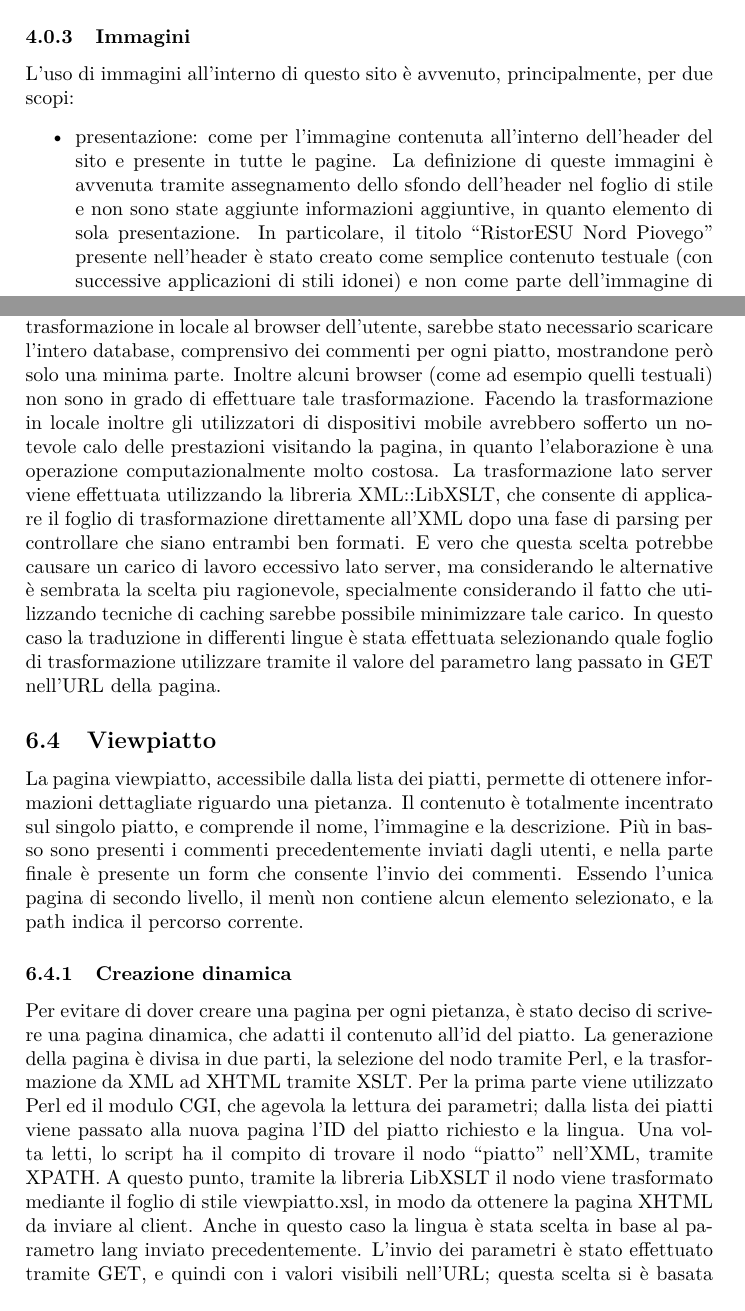
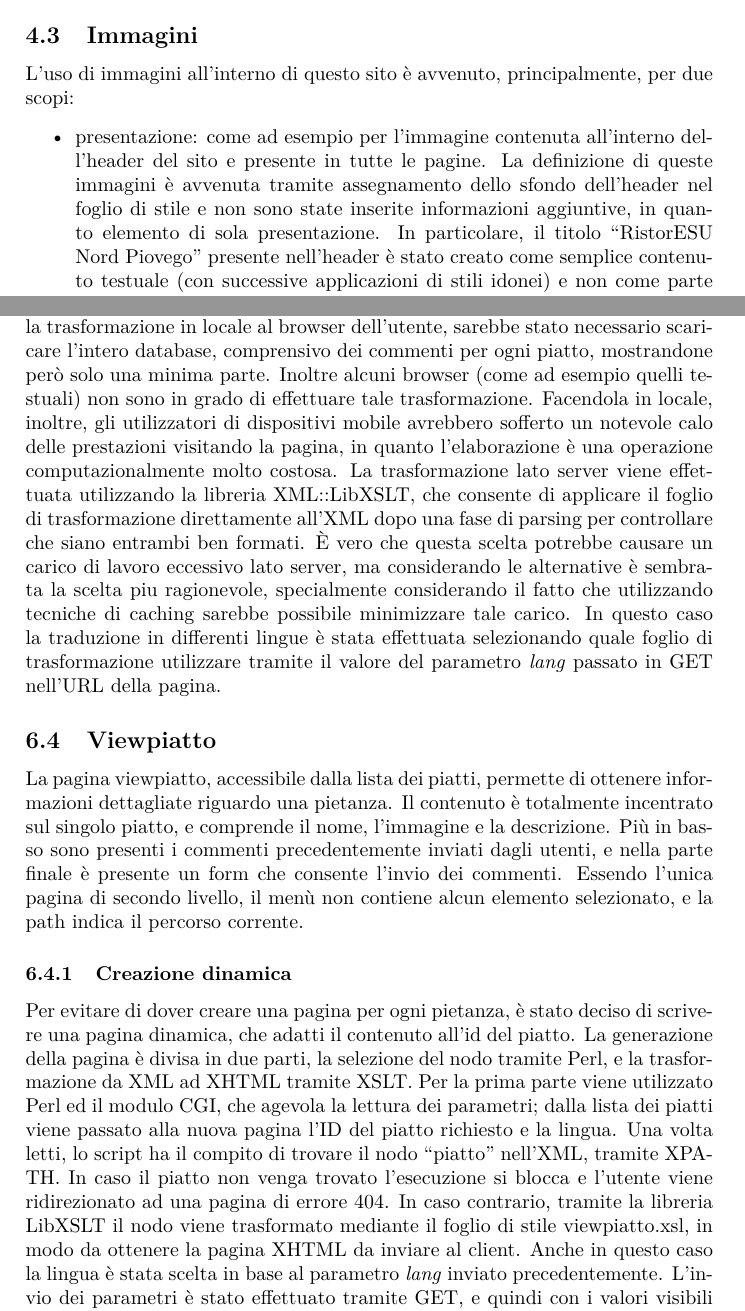
Before and after one commit to MicheleMas/mensa-piovego-tecweb, a LaTeX paper (Relazione/Relazione.tex): two parts of pages 8 and 15 of 18 before the commit and two parts of pages 8 and 15 of 19 after it, joined at a grey line, cut so that both start at the same text. The pictures show the PDF file Relazione/Relazione.pdf that the author committed with the source.

Commit message:
Effettuate modifiche e correzioni alla Relazione

```diff
--- a/Relazione/Relazione.tex
+++ b/Relazione/Relazione.tex
@@ -231,43 +231,44 @@ Per l'analisi in caso di daltonismo ci siamo affidati al sito \textit{http://vis
 \label{colors}
 \end{figure}
 
-\subsubsection{Testo}
+\subsection{Testo}
 
 Il testo viene presentato con un font di dimensione sufficiente ad una facile lettura, anche per persone ipovedenti. Oltre a questo la dimensione del carattere è stata impostata tramite ``em'', in modo da adattare il testo in funzione delle caratteristiche preferite dall'utente.
 La struttura dei paragrafi ha seguito una divisione in sezioni in modo da favorire la semplicità di lettura. In particolare in \textit{prices.html} / \textit{prices\_en.html}, poichè la quantità dei contenuti è molto elevata, il testo è stato diviso in varie sezioni raggiungibili direttamente da link posti ad inizio pagina; inoltre sono stati inseriti molti elenchi puntati, in modo tale da offrire una struttura più schematica alle informazioni presentate, aumentandone l'usabilità.
 
-\subsubsection{Immagini}
+\subsection{Immagini}
 
 L’uso di immagini all’interno di questo sito è avvenuto, principalmente, per due scopi:
 \begin{itemize}
- \item presentazione: come per l’immagine contenuta all’interno dell’header del sito e presente in tutte le pagine. La definizione di queste immagini è avvenuta tramite assegnamento dello sfondo dell’header nel foglio di stile e non sono state aggiunte informazioni aggiuntive, in quanto elemento di sola presentazione. In particolare, il titolo ``RistorESU Nord Piovego'' presente nell’header è stato creato come semplice contenuto testuale (con successive applicazioni di stili idonei) e non come parte dell’immagine di sfondo per evitare problemi durante la fase di resize del browser o nella visualizzazione a risoluzioni diverse;
+ \item presentazione: come ad esempio per l’immagine contenuta all’interno dell’header del sito e presente in tutte le pagine. La definizione di queste immagini è avvenuta tramite assegnamento dello sfondo dell’header nel foglio di stile e non sono state inserite informazioni aggiuntive, in quanto elemento di sola presentazione. In particolare, il titolo ``RistorESU Nord Piovego'' presente nell’header è stato creato come semplice contenuto testuale (con successive applicazioni di stili idonei) e non come parte dell’immagine di sfondo per evitare problemi durante la fase di resize del browser o nella visualizzazione a risoluzioni diverse;
  \item contenuto: le altre immagini presenti nel sito, quali le anteprime dei piatti o le foto illustrative dell’interno della mensa, sono state definite tramite tag <img> avendo l’accortezza di inserire sempre l’attributo ``alt'' in modo da spiegarne brevemente il contenuto anche agli utenti che non possono visualizzarle.  In alcuni casi sono state anche utilizzate come collegamenti ipertestuali, come per le immagini dei piatti o i link nel footer ai social network e ai validatori.
 \end{itemize}
 Sempre per quanto riguarda le immagini, abbiamo cercato di mantenere una dimensione accettabile delle stesse, raggiungendo un compromesso tra buona qualità di visualizzazione e bassa occupazione di banda. Come fatto per i colori, anche per le immagini è stata fatta attenzione a mantenere sempre un contrasto elevato, in modo da agevolare la visualizzazione da parte di soggetti ipovedenti.
 
-\subsubsection{Link}
+\subsection{Link}
 
 Per migliorare l’accessibilità, tutti i link ipertestuali contenuti nel sito sono composti da testo sottolineato. Inoltre, per quanto riguarda i link del menù laterale, l’area cliccabile è stata estesa a tutta la superficie del bottone.
 All’interno di questo sito si è fatto uso frequente di link per due scopi:
 \begin{itemize}
  \item agevolare la navigazione interna per pagine particolarmente cariche di contenuto tramite l’utilizzo di ancore (con collegamenti del tipo ``Torna all’inizio'');
- \item fornire collegamenti a pagine esterne per il reperimento di ulteriori informazioni
+ \item fornire collegamenti a pagine esterne per il reperimento di ulteriori informazioni.
 \end{itemize}
 In entrambi i casi, si é scelto di indicare i link visitati con un colore diverso rispetto a quello dei link non ancora visitati, rispettando così la consolidata convenzione largamente usata nelle pagine web e aiutando l’utente a ricordare la mappa corrente di navigazione (cercando di eliminare, grazie anche al breadcrumb, il problema del \textit{lost in navigation}), evitando un sovraccarico cognitivo. Un altro tipo di link utilizzato è il ``\textit{mailto}'', per consentire all’utente di inviare mail, tramite il proprio client di posta, agli indirizzi indicati per ottenere informazioni.
 
-\subsubsection{Screen Reader}
+\subsection{Screen Reader}
 
 Il problema principale affrontato nella progettazione del sito in ambito di screen reader è stata la commutazione tra lingua italiana e inglese: le pagine in lingua inglese contengono alcune parole italiane e le pagine in lingua italiana contengono alcune parole inglesi, quindi è stato necessario aggiungere l’attributo xml:lang=``it'' (xml:lang=``en'') per permettere allo screen reader di pronunciare la parola nella lingua corretta.
 Un altro accorgimento è stato introdotto nell'inserimento delle immagini: ogni immagine inserita contiene l'attributo alt, che permette allo screen reader di leggere la descrizione dell'immagine che non può essere visualizzata.
 Nella home è presente una tabella che indica il menù della settimana; al fine di permettere allo screen reader di leggere la tabella e far comprenderne meglio il contenuto all'utente, è stato inserito l'attributo ``summary'' che descrive il contenuto e la struttura della tabella e l'elemento ``scope'' che, in fase di lettura, indica le intestazioni relative all'elemento che sta leggendo in quel momento.
 
-\subsubsection{Tabindex}
+\subsection{Tabindex}
 
 In tutte le pagine web sono stati inseriti gli attributi ``tabindex'' all'interno dei link di navigazione. Utilizzando il tasto ``tab'' quindi è possibile passare da un link all'altro come se si stessero scorrendo i campi di un form. Questa modalità di selezione permette agli utenti sprovvisti di mouse (o comunque in grado di usare solo la tastiera) di selezionare correttamente tutti i link della pagina corrente.
 
 \clearpage
+
 \section{Mappa del sito}
-\includegraphics[width=.9\textwidth]{mappasito.png}
+\includegraphics[width=1\textwidth]{mappasito.png}
 
 
 \clearpage
@@ -340,10 +341,10 @@ Lo scopo di questa pagina è quello di presentare all’utente la lista delle pi
 L’elenco dei piatti è memorizzato all’interno del file \textit{piatti.xml}. Per poterli presentare all’utente è stato creato un foglio di trasformazione di stile \textit{piatti.xsl} che è in grado di estrarre dall’intero database solo le informazioni di cui ha bisogno, scartando quindi i commenti, i nomi e le descrizioni scritte in lingua diversa da quella correntemente selezionata.
 Per presentare queste informazioni all’utente vengono create tre differenti DefinitionList, una diversa per ogni tipo di categoria presente (Primi Piatti, Secondi Piatti e Desserts).
 Per ogni categoria viene effettuato un xsl:for-each sui nodi <piatto>, facendo una selezione sull’attributo @categoria. Per ogni piatto viene creato un DefinitionTitle con il nome del piatto corrente, e un corrispondente DefinitionDescription con immagine, descrizione e link alla pagina specifica in cui è possibile inserire e leggere i commenti.
-L’applicazione del foglio di trasformazione di stile al database XML viene effettuata lato server per diversi motivi, principalmente per alleggerire il carico di banda all’utente che vuole visualizzare la pagina. Facendo effettuare la trasformazione in locale al browser dell’utente, sarebbe stato necessario scaricare l’intero database, comprensivo dei commenti per ogni piatto, mostrandone però solo una minima parte. Inoltre alcuni browser (come ad esempio quelli testuali) non sono in grado di effettuare tale trasformazione. Facendo la trasformazione in locale inoltre gli utilizzatori di dispositivi mobile avrebbero sofferto un notevole calo delle prestazioni visitando la pagina, in quanto l’elaborazione è una operazione computazionalmente molto costosa.
+L’applicazione del foglio di trasformazione di stile al database XML viene effettuata lato server per diversi motivi, principalmente per alleggerire il carico di banda all’utente che vuole visualizzare la pagina. Facendo effettuare la trasformazione in locale al browser dell’utente, sarebbe stato necessario scaricare l’intero database, comprensivo dei commenti per ogni piatto, mostrandone però solo una minima parte. Inoltre alcuni browser (come ad esempio quelli testuali) non sono in grado di effettuare tale trasformazione. Facendola in locale, inoltre, gli utilizzatori di dispositivi mobile avrebbero sofferto un notevole calo delle prestazioni visitando la pagina, in quanto l’elaborazione è una operazione computazionalmente molto costosa.
 La trasformazione lato server viene effettuata utilizzando la libreria XML::LibXSLT, che consente di applicare il foglio di trasformazione direttamente all’XML dopo una fase di parsing per controllare che siano entrambi ben formati.
-E vero che questa scelta potrebbe causare un carico di lavoro eccessivo lato server, ma considerando le alternative è sembrata la scelta piu ragionevole, specialmente considerando il fatto che utilizzando tecniche di caching sarebbe possibile minimizzare tale carico.
-In questo caso la traduzione in differenti lingue è stata effettuata selezionando quale foglio di trasformazione utilizzare tramite il valore del parametro lang passato in GET nell’URL della pagina.
+\`E vero che questa scelta potrebbe causare un carico di lavoro eccessivo lato server, ma considerando le alternative è sembrata la scelta piu ragionevole, specialmente considerando il fatto che utilizzando tecniche di caching sarebbe possibile minimizzare tale carico.
+In questo caso la traduzione in differenti lingue è stata effettuata selezionando quale foglio di trasformazione utilizzare tramite il valore del parametro \textit{lang} passato in GET nell’URL della pagina.
 
 \subsection{Viewpiatto}
 
@@ -354,8 +355,8 @@ Essendo l’unica pagina di secondo livello, il menù non contiene alcun element
 
 Per evitare di dover creare una pagina per ogni pietanza, è stato deciso di scrivere una pagina dinamica, che adatti il contenuto all’id del piatto.
 La generazione della pagina è divisa in due parti, la selezione del nodo tramite Perl, e la trasformazione da XML ad XHTML tramite XSLT.
-Per la prima parte viene utilizzato Perl ed il modulo CGI, che agevola la lettura dei parametri; dalla lista dei piatti viene passato alla nuova pagina l’ID del piatto richiesto e la lingua. Una volta letti, lo script ha il compito di trovare il nodo ``piatto'' nell’XML, tramite XPATH.
-A questo punto, tramite la libreria LibXSLT il nodo viene trasformato mediante il foglio di stile viewpiatto.xsl, in modo da ottenere la pagina XHTML da inviare al client. Anche in questo caso la lingua è stata scelta in base al parametro lang inviato precedentemente.
+Per la prima parte viene utilizzato Perl ed il modulo CGI, che agevola la lettura dei parametri; dalla lista dei piatti viene passato alla nuova pagina l’ID del piatto richiesto e la lingua. Una volta letti, lo script ha il compito di trovare il nodo ``piatto'' nell’XML, tramite XPATH. In caso il piatto non venga trovato l'esecuzione si blocca e l'utente viene ridirezionato ad una pagina di errore 404.
+In caso contrario, tramite la libreria LibXSLT il nodo viene trasformato mediante il foglio di stile viewpiatto.xsl, in modo da ottenere la pagina XHTML da inviare al client. Anche in questo caso la lingua è stata scelta in base al parametro \textit{lang} inviato precedentemente.
 L’invio dei parametri è stato effettuato tramite GET, e quindi con i valori visibili nell’URL; questa scelta si è basata sulla possibilità di permettere il salvataggio della pagina come bookmark, cosa non possibile se si fosse usato POST. Inoltre i dati visibili nell’URL sono l’ID e la lingua, ossia solo informazioni non sensibili.
 
 \subsubsection{Form}
```
Also changed, not shown: Relazione/Relazione.pdf, Relazione/Relazione.tex (22 more changed lines).
